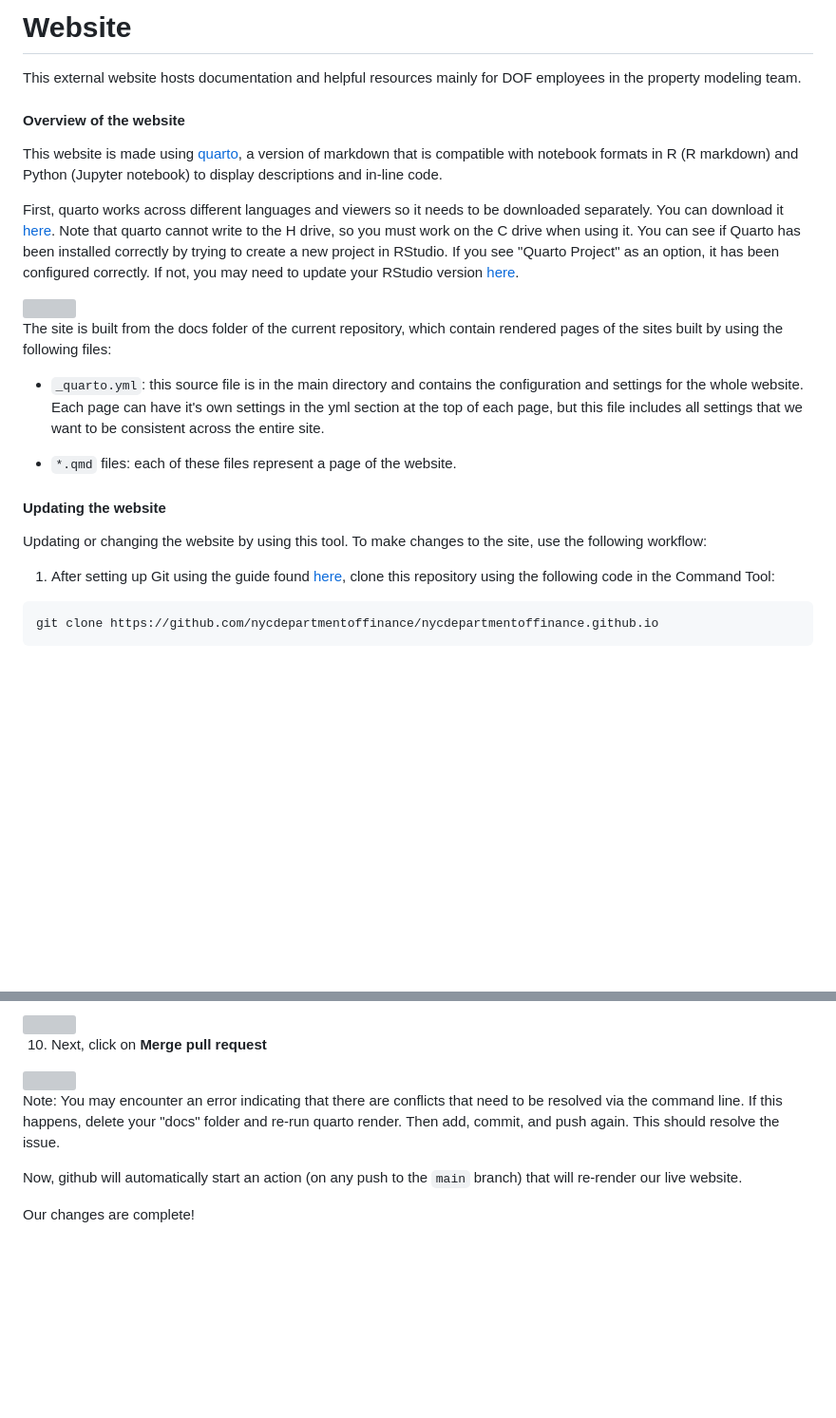
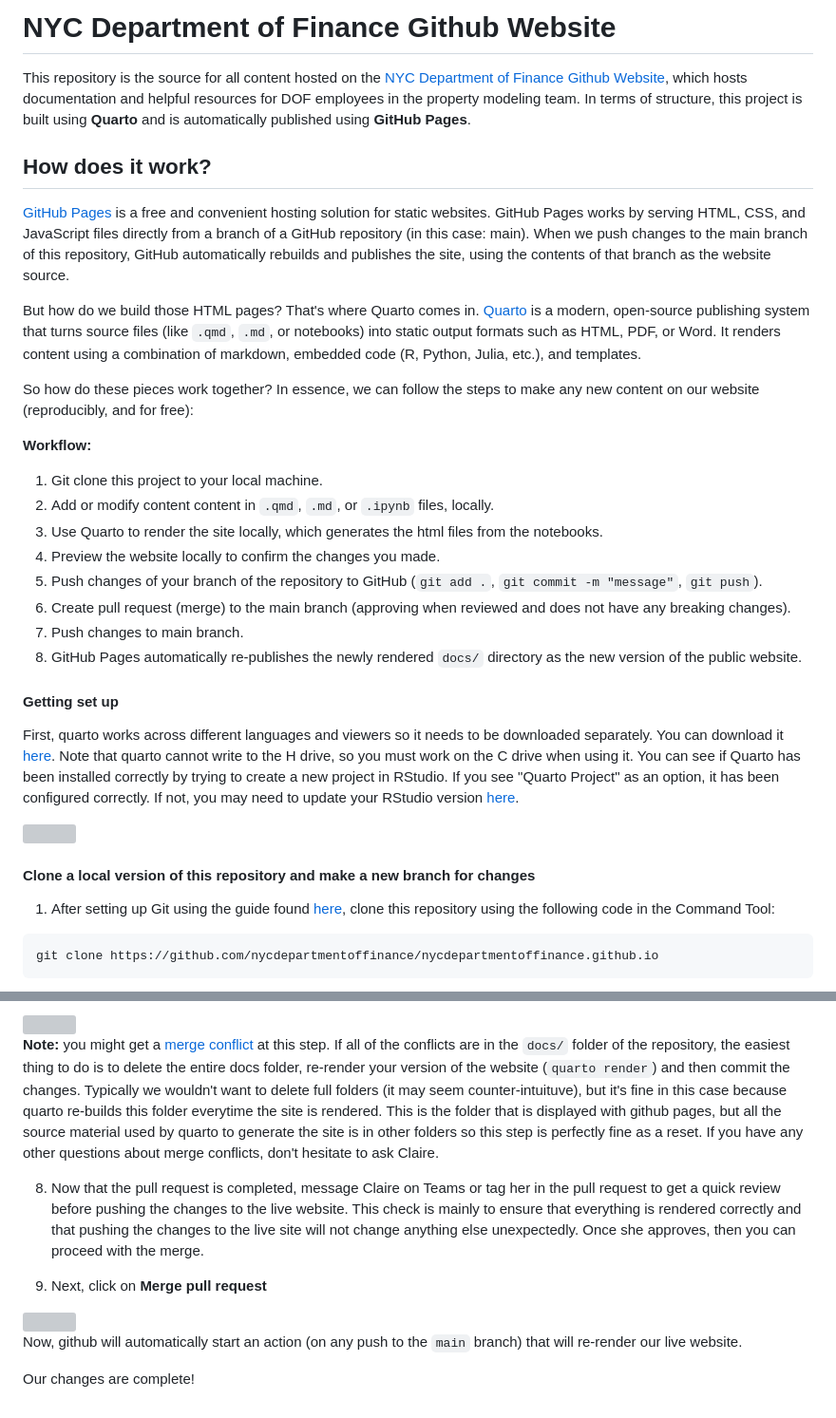
Before and after one commit to nycdepartmentoffinance/nycdepartmentoffinance.github.io, a Markdown page: README.md, 2 parts joined by grey strips. Shown at 95% size. GitHub-like rendering; blank space fills up the shorter version; grey boxes are pictures that could not be loaded.

```diff
--- a/README.md
+++ b/README.md
@@ -1,24 +1,32 @@
-# Website
+# NYC Department of Finance Github Website
 
-This external website hosts documentation and helpful resources mainly for DOF employees in the property modeling team.
+This repository is the source for all content hosted on the [NYC Department of Finance Github Website](https://nycdepartmentoffinance.github.io/), which hosts documentation and helpful resources for DOF employees in the property modeling team. In terms of structure, this project is built using **Quarto**  and is automatically published using **GitHub Pages**.
 
-#### Overview of the website
+## How does it work?
 
-This website is made using [quarto](https://quarto.org/), a version of markdown that is compatible with notebook formats in R (R markdown) and Python (Jupyter notebook) to display descriptions and in-line code.
+[GitHub Pages](https://pages.github.com/) is a free and convenient hosting solution for static websites. GitHub Pages works by serving HTML, CSS, and JavaScript files directly from a branch of a GitHub repository (in this case: main). When we push changes to the main branch of this repository, GitHub automatically rebuilds and publishes the site, using the contents of that branch as the website source.
+
+But how do we build those HTML pages? That's where Quarto comes in. [Quarto](https://quarto.org/) is a modern, open-source publishing system that turns source files (like `.qmd`, `.md`, or notebooks) into static output formats such as HTML, PDF, or Word. It renders content using a combination of markdown, embedded code (R, Python, Julia, etc.), and templates.
+
+So how do these pieces work together? In essence, we can follow the steps to make any new content on our website (reproducibly, and for free):
+
+**Workflow:**
+1. Git clone this project to your local machine.
+2. Add or modify content content in `.qmd`, `.md`, or `.ipynb` files, locally.
+3. Use Quarto to render the site locally, which generates the html files from the notebooks.
+4. Preview the website locally to confirm the changes you made.
+5. Push changes of your branch of the repository to GitHub (`git add .`, `git commit -m "message"`, `git push`).
+6. Create pull request (merge) to the main branch (approving when reviewed and does not have any breaking changes).
+7. Push changes to main branch.
+8. GitHub Pages automatically re-publishes the newly rendered `docs/` directory as the new version of the public website.
+
+#### Getting set up
 
 First, quarto works across different languages and viewers so it needs to be downloaded separately. You can download it [here](https://quarto.org/docs/get-started/). Note that quarto cannot write to the H drive, so you must work on the C drive when using it. You can see if Quarto has been installed correctly by trying to create a new project in RStudio. If you see "Quarto Project" as an option, it has been configured correctly. If not, you may need to update your RStudio version [here](https://posit.co/download/rstudio-desktop/).
 
 <img src="https://github.com/user-attachments/assets/554ede74-b1fc-4991-9c87-987590d28324" style="width:600px;"/>
 
-The site is built from the docs folder of the current repository, which contain rendered pages of the sites built by using the following files:
-
--   `_quarto.yml`: this source file is in the main directory and contains the configuration and settings for the whole website. Each page can have it's own settings in the yml section at the top of each page, but this file includes all settings that we want to be consistent across the entire site.
-
--   `*.qmd` files: each of these files represent a page of the website.
-
-#### Updating the website
-
-Updating or changing the website by using this tool. To make changes to the site, use the following workflow:
+#### Clone a local version of this repository and make a new branch for changes
 
 1. After setting up Git using the guide found [here](https://github.com/nycdepartmentoffinance/onboarding/blob/main/github.md), clone this repository using the following code in the Command Tool:
 
@@ -73,11 +125,13 @@ git push
 
 <img src="https://github.com/user-attachments/assets/b10add6e-6b02-4e7a-add9-63353bafca73" style="width:600px;"/>
 
-10. Next, click on **Merge pull request**
+**Note:** you might get a [merge conflict](https://docs.github.com/en/pull-requests/collaborating-with-pull-requests/addressing-merge-conflicts/resolving-a-merge-conflict-using-the-command-line) at this step. If all of the conflicts are in the `docs/` folder of the repository, the easiest thing to do is to delete the entire docs folder, re-render your version of the website (`quarto render`) and then commit the changes. Typically we wouldn't want to delete full folders (it may seem counter-intuituve), but it's fine in this case because quarto re-builds this folder everytime the site is rendered. This is the folder that is displayed with github pages, but all the source material used by quarto to generate the site is in other folders so this step is perfectly fine as a reset. If you have any other questions about merge conflicts, don't hesitate to ask Claire.
+
+8. Now that the pull request is completed, message Claire on Teams or tag her in the pull request to get a quick review before pushing the changes to the live website. This check is mainly to ensure that everything is rendered correctly and that pushing the changes to the live site will not change anything else unexpectedly. Once she approves, then you can proceed with the merge.
+
+9. Next, click on **Merge pull request**
 
 <img src="https://github.com/user-attachments/assets/c04b89b6-1dd2-4c8c-83a0-b3e297dcbbe5" style="width:600px;"/>
-
-Note: You may encounter an error indicating that there are conflicts that need to be resolved via the command line. If this happens, delete your "docs" folder and re-run quarto render. Then add, commit, and push again. This should resolve the issue.
 
 Now, github will automatically start an action (on any push to the `main` branch) that will re-render our live website.
 
```
Also changed, not shown: other parts of README.md (+52 -8 lines).
